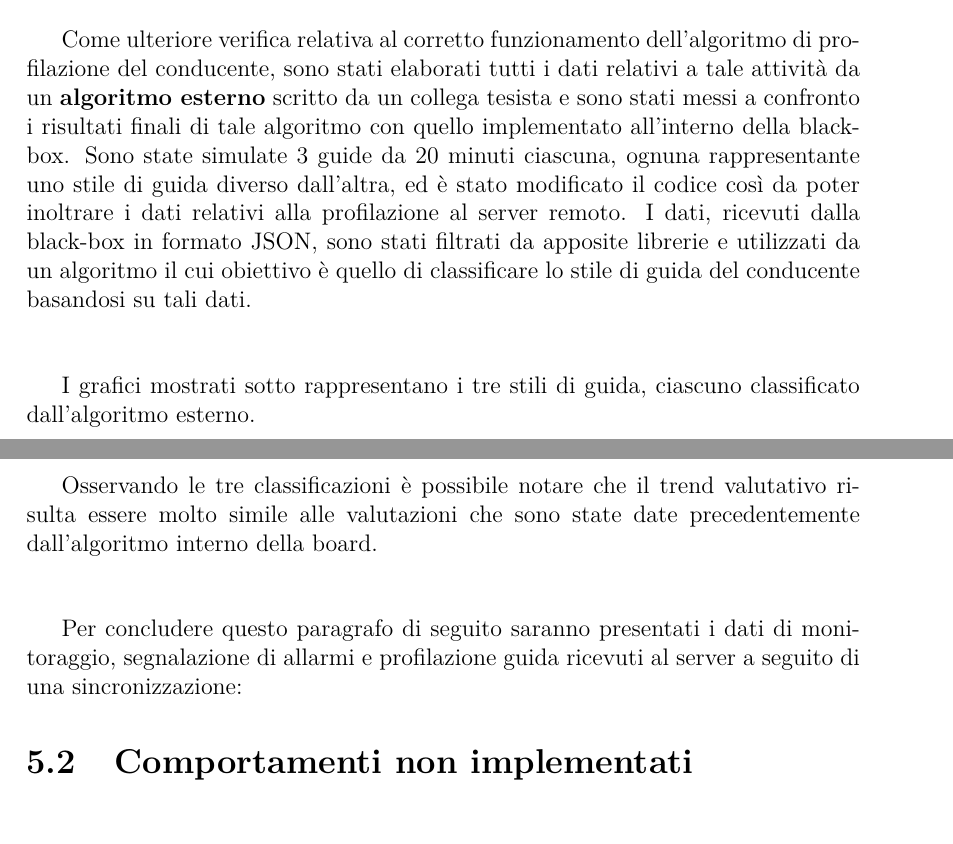
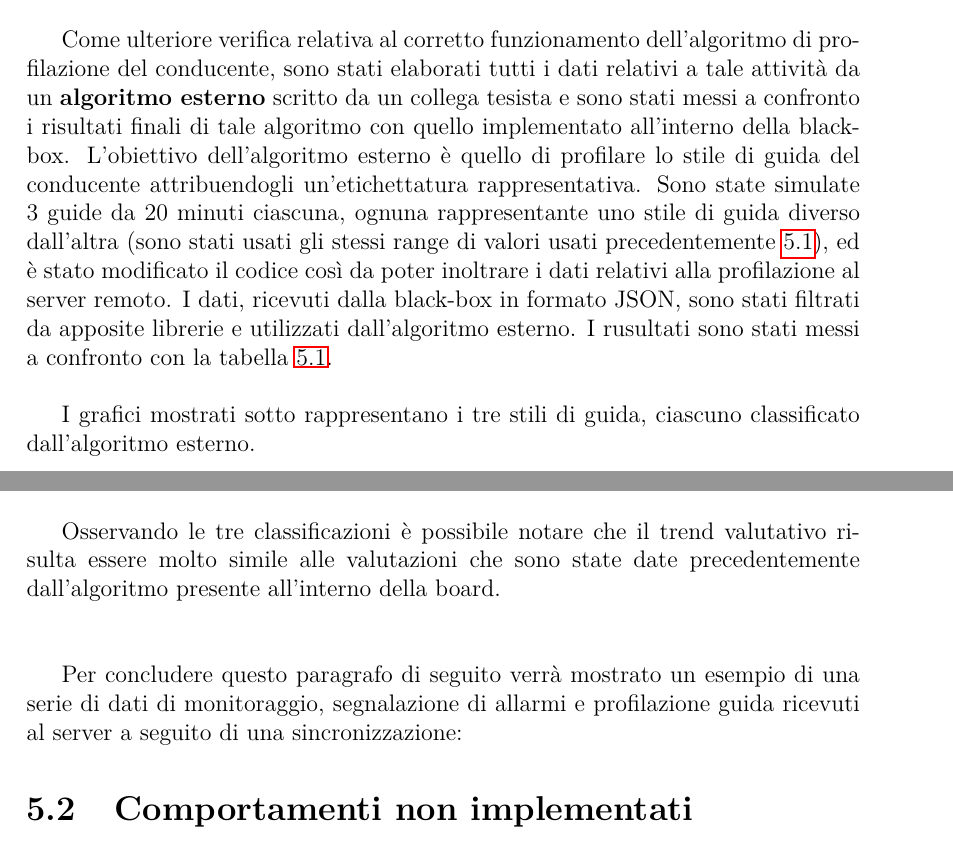
Before and after one commit to AlessandroBelfiore257/BlackBoxProject, a LaTeX document (Elaborato/ElaboratoFinale/elaborato.tex): two parts of pages 33 and 34 of 49, joined at a grey line, cut so that both start at the same text. Compiled offline with pdfLaTeX.

Commit message:
Aggiornato elaborato.tex

```diff
--- a/Elaborato/ElaboratoFinale/elaborato.tex
+++ b/Elaborato/ElaboratoFinale/elaborato.tex
@@ -752,9 +752,9 @@ Per quanto riguarda la profilazione guida sono state simulate 3 guide da 20 min
   \label{tab:stili_di_guida}
 \end{table}
 
-Come ulteriore verifica relativa al corretto funzionamento dell'algoritmo di profilazione del conducente, sono stati elaborati tutti i dati relativi a tale attività da un \textbf{algoritmo esterno} scritto da un collega tesista e sono stati messi a confronto i risultati finali di tale algoritmo con quello implementato all'interno della black-box. Sono state simulate 3 guide da 20 minuti ciascuna, ognuna rappresentante uno stile di guida diverso dall'altra, ed è stato modificato il codice così da poter inoltrare i dati relativi alla profilazione al server remoto. I dati, ricevuti dalla black-box in formato JSON, sono stati filtrati da apposite librerie e utilizzati da un algoritmo il cui obiettivo è quello di classificare lo stile di guida del conducente basandosi su tali dati.
+Come ulteriore verifica relativa al corretto funzionamento dell'algoritmo di profilazione del conducente, sono stati elaborati tutti i dati relativi a tale attività da un \textbf{algoritmo esterno} scritto da un collega tesista e sono stati messi a confronto i risultati finali di tale algoritmo con quello implementato all'interno della black-box. L'obiettivo dell'algoritmo esterno è quello di profilare lo stile di guida del conducente attribuendogli un'etichettatura rappresentativa. Sono state simulate 3 guide da 20 minuti ciascuna, ognuna rappresentante uno stile di guida diverso dall'altra (sono stati usati gli stessi range di valori usati precedentemente \ref{tab:stili_di_guida}), ed è stato modificato il codice così da poter inoltrare i dati relativi alla profilazione al server remoto. I dati, ricevuti dalla black-box in formato JSON, sono stati filtrati da apposite librerie e utilizzati dall'algoritmo esterno. I rusultati sono stati messi a confronto con la tabella \ref{tab:stili_di_guida}.
 
-\vspace{1cm}
+\vspace{0.5cm}
 
 I grafici mostrati sotto rappresentano i tre stili di guida, ciascuno classificato dall'algoritmo esterno.
 
@@ -781,11 +781,11 @@ I grafici mostrati sotto rappresentano i tre stili di guida, ciascuno classifica
   \label{Guida moderata}
 \end{figure}
 
-Osservando le tre classificazioni è possibile notare che il trend valutativo risulta essere molto simile alle valutazioni che sono state date precedentemente dall'algoritmo interno della board.
+Osservando le tre classificazioni è possibile notare che il trend valutativo risulta essere molto simile alle valutazioni che sono state date precedentemente dall'algoritmo presente all'interno della board.
 
 \vspace{1cm}
 
-Per concludere questo paragrafo di seguito saranno presentati i dati di monitoraggio, segnalazione di allarmi e profilazione guida ricevuti al server a seguito di una sincronizzazione:
+Per concludere questo paragrafo di seguito verrà mostrato un esempio di una serie di dati di monitoraggio, segnalazione di allarmi e profilazione guida ricevuti al server a seguito di una sincronizzazione:
 
 \begin{figure}[h]
   \centering
```
Also changed, not shown: Elaborato/ElaboratoFinale/elaborato.tex (6 more changed lines).
